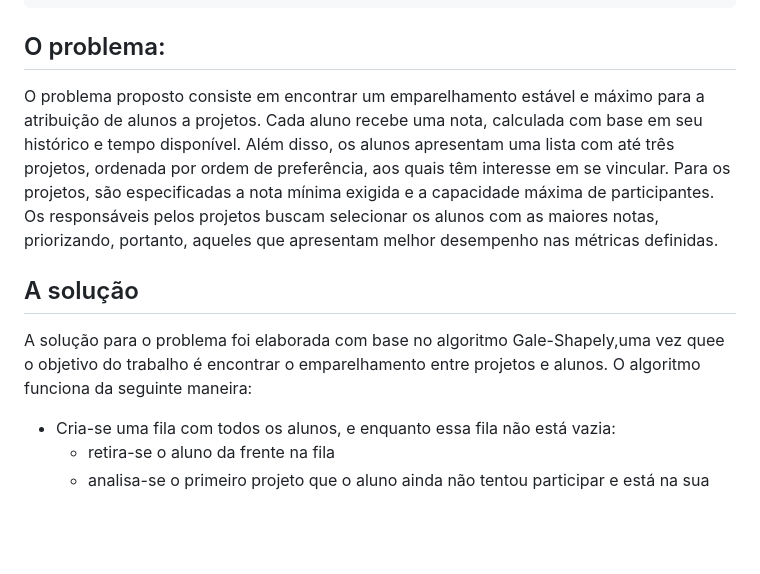
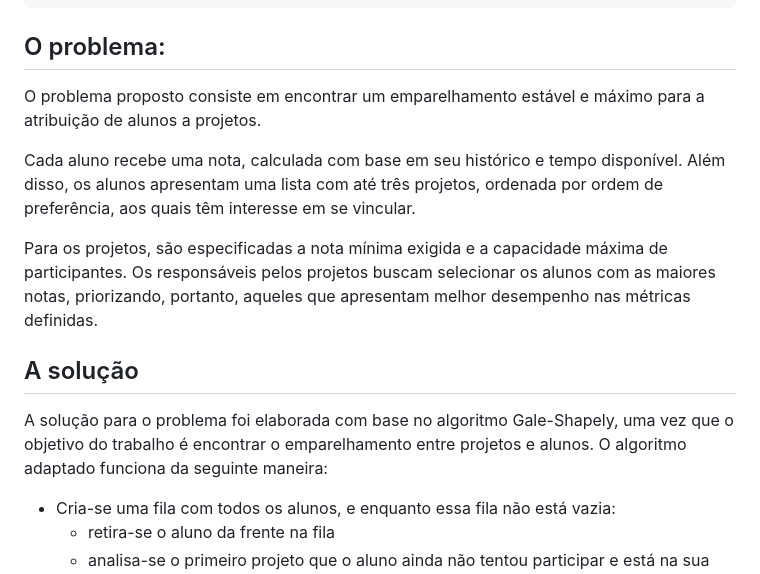
Before and after one commit to EmersonJr/Projetos-TAG, a Markdown page: Emparelhamento-Estavel-Trabalho2/README.md, the part around the change printed below. Rendered like a GitHub page; blank space fills up the shorter version.

```diff
--- a/Emparelhamento-Estavel-Trabalho2/README.md
+++ b/Emparelhamento-Estavel-Trabalho2/README.md
@@ -26,12 +26,16 @@ Com o codígo compilado e o executável gerado, execute o programa com:
 
 ## O problema:
 
-O problema proposto consiste em encontrar um emparelhamento estável e máximo para a atribuição de alunos a projetos. Cada aluno recebe uma nota, calculada com base em seu histórico e tempo disponível. Além disso, os alunos apresentam uma lista com até três projetos, ordenada por ordem de preferência, aos quais têm interesse em se vincular. Para os projetos, são especificadas a nota mínima exigida e a capacidade máxima de participantes. Os responsáveis pelos projetos buscam selecionar os alunos com as maiores notas, priorizando, portanto, aqueles que apresentam melhor desempenho nas métricas definidas.
+O problema proposto consiste em encontrar um emparelhamento estável e máximo para a atribuição de alunos a projetos.
+
+Cada aluno recebe uma nota, calculada com base em seu histórico e tempo disponível. Além disso, os alunos apresentam uma lista com até três projetos, ordenada por ordem de preferência, aos quais têm interesse em se vincular.
+
+Para os projetos, são especificadas a nota mínima exigida e a capacidade máxima de participantes. Os responsáveis pelos projetos buscam selecionar os alunos com as maiores notas, priorizando, portanto, aqueles que apresentam melhor desempenho nas métricas definidas.
 
 ## A solução
-A solução para o problema foi elaborada com base no algoritmo Gale-Shapely,uma vez quee o objetivo do trabalho é encontrar o emparelhamento entre
+A solução para o problema foi elaborada com base no algoritmo Gale-Shapely, uma vez que o objetivo do trabalho é encontrar o emparelhamento entre
 projetos e alunos.
-O algoritmo funciona da seguinte maneira:
+O algoritmo adaptado funciona da seguinte maneira:
 - Cria-se uma fila com todos os alunos, e enquanto essa fila não está vazia:
 	- retira-se o aluno da frente na fila
 	- analisa-se o primeiro projeto que o aluno ainda não tentou participar e está na sua lista
```
Also changed, not shown: other parts of Emparelhamento-Estavel-Trabalho2/README.md (+1 -1 lines).
